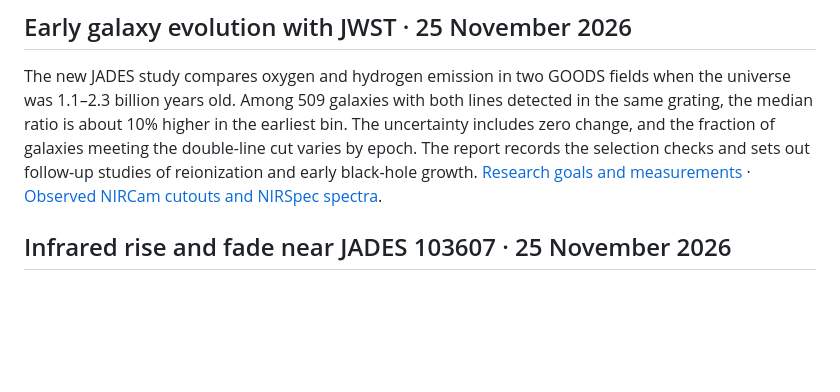
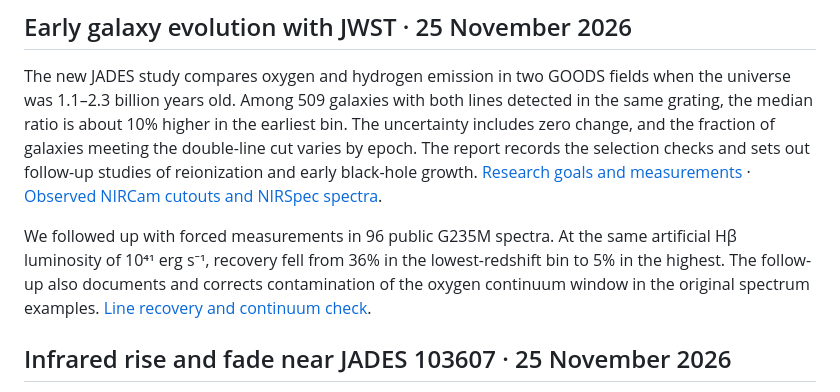
Before and after one commit to Biswajit1999/JWST-Cosmic-Anomaly-Lab, a Markdown page: README.md, the part around the change. Rendered like a GitHub page; blank space fills up the shorter version.

Commit message:
Test how JWST line recovery changes across redshift

```diff
--- a/README.md
+++ b/README.md
@@ -15,6 +15,13 @@ The report records the selection checks and sets out follow-up studies
 of reionization and early black-hole growth.
 [Research goals and measurements](reports/jades_cosmic_evolution.md) ·
 [Observed NIRCam cutouts and NIRSpec spectra](figures/jades_cosmic_evolution_observed.png).
+
+We followed up with forced measurements in 96 public G235M spectra.
+At the same artificial Hβ luminosity of 10⁴¹ erg s⁻¹, recovery fell
+from 36% in the lowest-redshift bin to 5% in the highest. The follow-up
+also documents and corrects contamination of the oxygen continuum window
+in the original spectrum examples.
+[Line recovery and continuum check](reports/jades_evolution_line_recovery.md).
 
 ## Infrared rise and fade near JADES 103607 · 25 November 2026
 
```
Also changed, not shown: reports/jades_cosmic_evolution.md (+11 -10 lines), reports/jades_evolution_line_recovery.md (added, +147 -0 lines), figures/jades_evolution_forced_lines_continuum.png (added), figures/jades_evolution_forced_lines_recovery.png (added), 10 other files.
